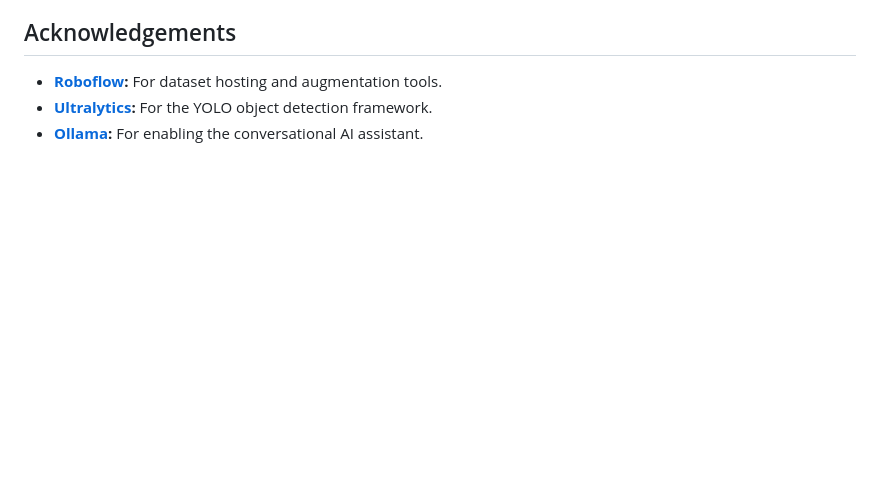
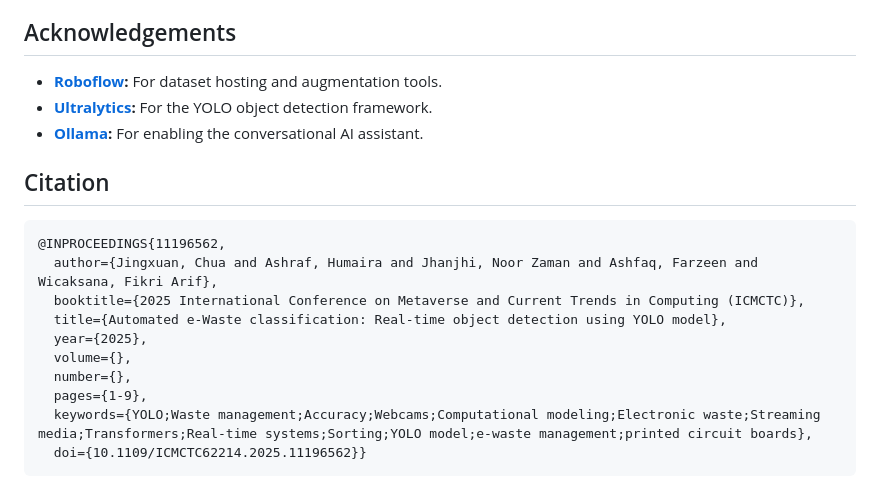
Before and after one commit to Kanon14/e-waste-classification-capstone, a Markdown page: README.md, the part around the change. GitHub-like rendering; blank space fills up the shorter version.

````diff
--- a/README.md
+++ b/README.md
@@ -91,3 +91,17 @@ open http://localhost:<port>
 - **[Roboflow](https://roboflow.com/):** For dataset hosting and augmentation tools.
 - **[Ultralytics](https://www.ultralytics.com/):** For the YOLO object detection framework.
 - **[Ollama](https://ollama.com/):** For enabling the conversational AI assistant.
+
+## Citation
+```bibtex
+@INPROCEEDINGS{11196562,
+  author={Jingxuan, Chua and Ashraf, Humaira and Jhanjhi, Noor Zaman and Ashfaq, Farzeen and Wicaksana, Fikri Arif},
+  booktitle={2025 International Conference on Metaverse and Current Trends in Computing (ICMCTC)},
+  title={Automated e-Waste classification: Real-time object detection using YOLO model},
+  year={2025},
+  volume={},
+  number={},
+  pages={1-9},
+  keywords={YOLO;Waste management;Accuracy;Webcams;Computational modeling;Electronic waste;Streaming media;Transformers;Real-time systems;Sorting;YOLO model;e-waste management;printed circuit boards},
+  doi={10.1109/ICMCTC62214.2025.11196562}}
+```
````
